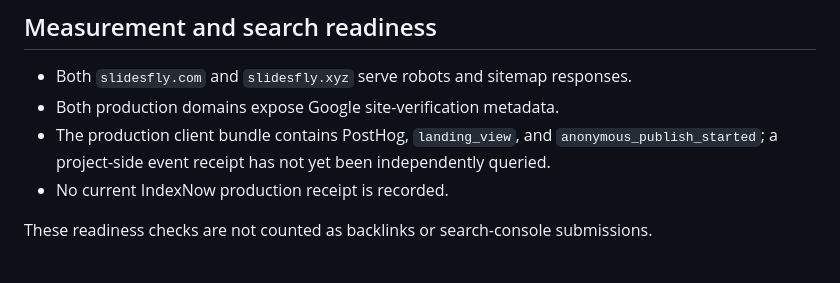
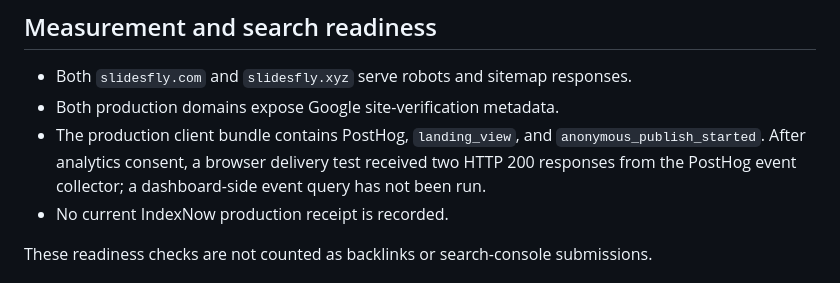
Before and after one commit to rare/slidesfly-integrations, a Markdown page: docs/distribution-ledger.md, the part around the change. GitHub-like rendering.

Commit message:
docs: record analytics delivery receipt (#6)
Co-authored-by: LockinAgent <528596+rare@users.noreply.github.com>

```diff
--- a/docs/distribution-ledger.md
+++ b/docs/distribution-ledger.md
@@ -34,7 +34,8 @@ All five reader shells returned HTTP 200 on 2026-07-29.
 - Both `slidesfly.com` and `slidesfly.xyz` serve robots and sitemap responses.
 - Both production domains expose Google site-verification metadata.
 - The production client bundle contains PostHog, `landing_view`, and
-  `anonymous_publish_started`; a project-side event receipt has not yet been independently queried.
+  `anonymous_publish_started`. After analytics consent, a browser delivery test received two HTTP
+  200 responses from the PostHog event collector; a dashboard-side event query has not been run.
 - No current IndexNow production receipt is recorded.
 
 These readiness checks are not counted as backlinks or search-console submissions.
```
